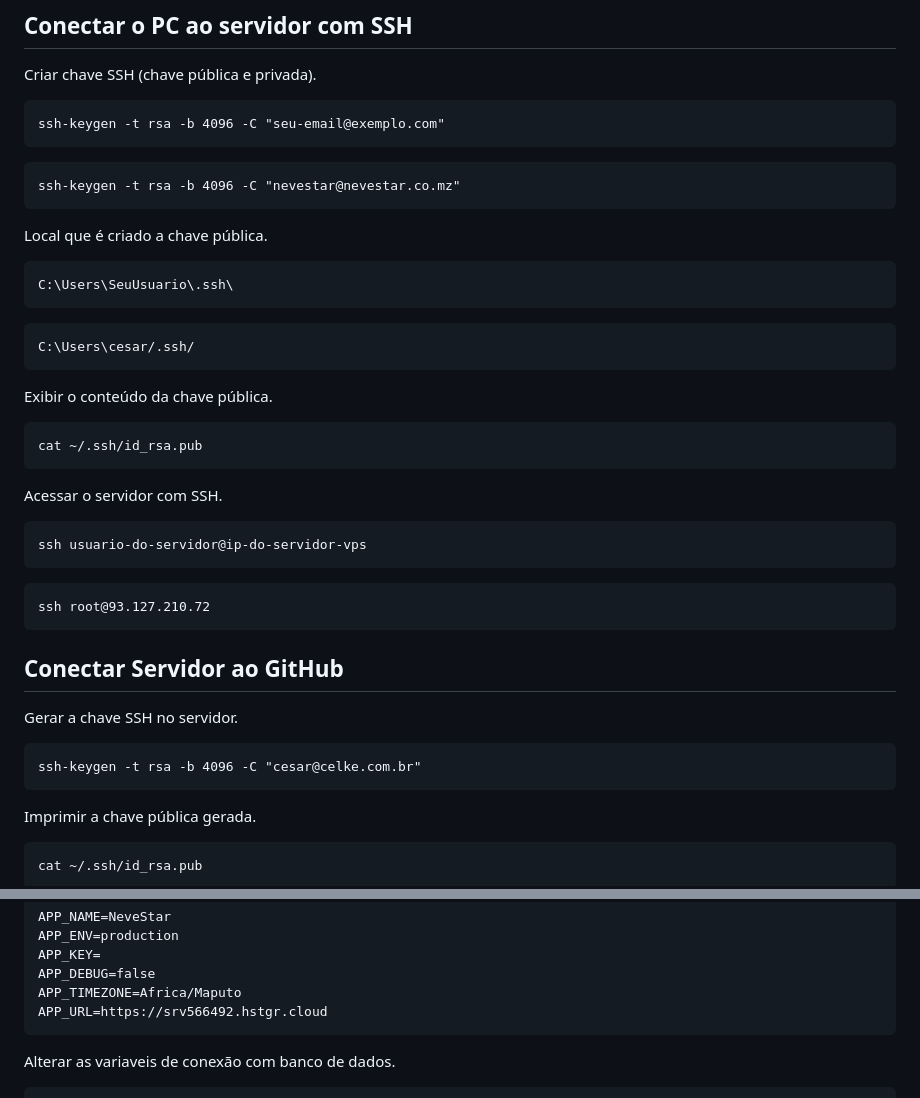
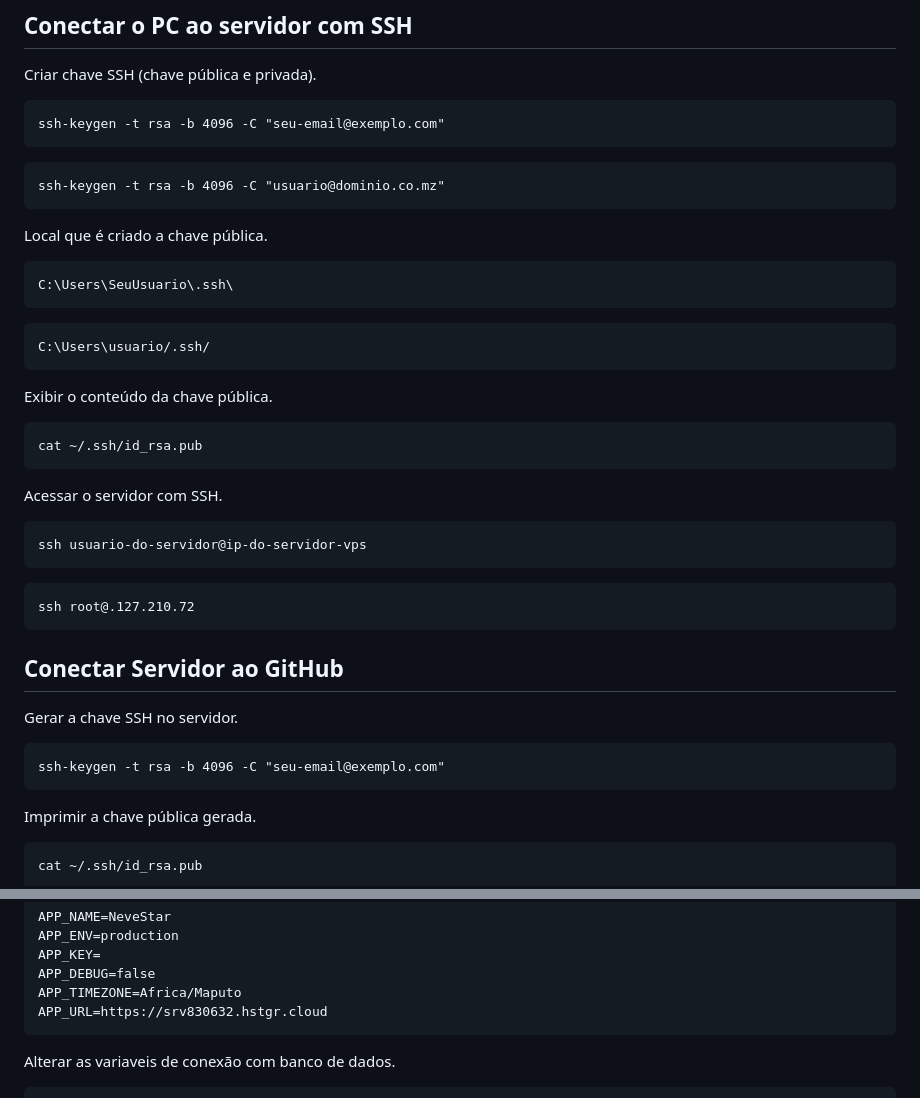
Before and after one commit to NevestarMz/NeveStar-Deploy-Docker, a Markdown page: README.md, 2 parts joined by grey strips. GitHub-like rendering.

Commit message:
Atualização de Deploy do projeto NeveStar!

````diff
--- a/README.md
+++ b/README.md
@@ -110,7 +110,7 @@ Criar chave SSH (chave pública e privada).
 ssh-keygen -t rsa -b 4096 -C "seu-email@exemplo.com"
 ```
 ```
-ssh-keygen -t rsa -b 4096 -C "nevestar@nevestar.co.mz"
+ssh-keygen -t rsa -b 4096 -C "usuario@dominio.co.mz"
 ```
 
 Local que é criado a chave pública.
@@ -118,7 +118,7 @@ Local que é criado a chave pública.
 C:\Users\SeuUsuario\.ssh\
 ```
 ```
-C:\Users\cesar/.ssh/
+C:\Users\usuario/.ssh/
 ```
 
 Exibir o conteúdo da chave pública.
@@ -131,14 +131,14 @@ Acessar o servidor com SSH.
 ssh usuario-do-servidor@ip-do-servidor-vps
 ```
 ```
-ssh root@93.127.210.72
+ssh root@.127.210.72
 ```
 
 ## Conectar Servidor ao GitHub
 
 Gerar a chave SSH no servidor.
 ```
-ssh-keygen -t rsa -b 4096 -C "cesar@celke.com.br"
+ssh-keygen -t rsa -b 4096 -C "seu-email@exemplo.com"
 ```
 
 Imprimir a chave pública gerada.
@@ -199,7 +199,7 @@ APP_ENV=production
 APP_KEY=
 APP_DEBUG=false
 APP_TIMEZONE=Africa/Maputo
-APP_URL=https://srv566492.hstgr.cloud
+APP_URL=https://srv830632.hstgr.cloud
 ```
 
 Alterar as variaveis de conexão com banco de dados.
````
Also changed, not shown: other parts of README.md (+1 -1 lines).
